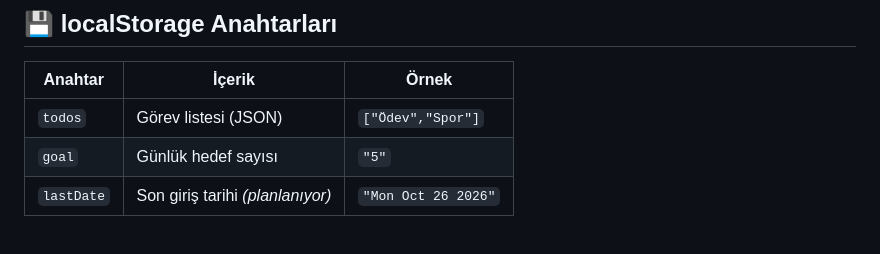
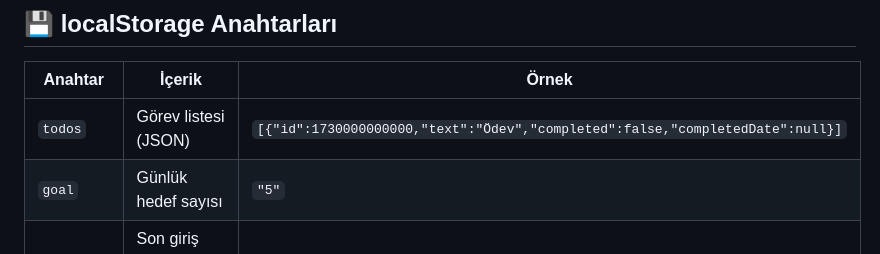
Before and after one commit to micr0-it/todo-app, a Markdown page: README.md, the part around one of its changes. GitHub-like rendering.

Commit message:
README güncellendi: storage yapısı tamamlandı

```diff
--- a/README.md
+++ b/README.md
@@ -63,7 +63,7 @@ npx serve
 
 | Anahtar | İçerik | Örnek |
 |---|---|---|
-| `todos` | Görev listesi (JSON) | `["Ödev","Spor"]` |
+| `todos` | Görev listesi (JSON) | `[{"id":1730000000000,"text":"Ödev","completed":false,"completedDate":null}]` |
 | `goal` | Günlük hedef sayısı | `"5"` |
 | `lastDate` | Son giriş tarihi *(planlanıyor)* | `"Mon Oct 26 2026"` |
 
```
Also changed, not shown: other parts of README.md (+1 -1 lines).
